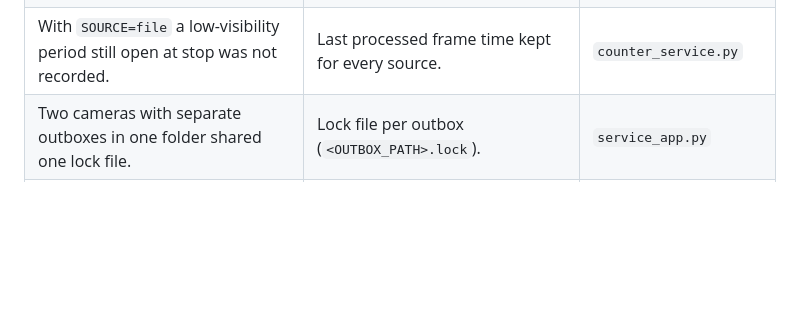
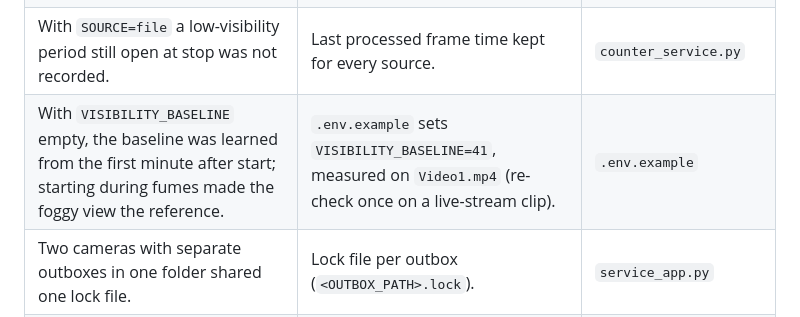
Before and after one commit to nav0225/F1Page, a Markdown page: AnodeCounting_GAP1 - Copy/README.md, the part around the change. GitHub-like rendering; blank space fills up the shorter version.

Commit message:
README: visibility baseline in the code review list
Co-Authored-By: Claude Opus 5.5 <noreply@anthropic.com>
Claude-Session: https://claude.ai/code/session_01NJdYzpVNbx3ZrU6aHWfTZe

```diff
--- a/AnodeCounting_GAP1 - Copy/README.md
+++ b/AnodeCounting_GAP1 - Copy/README.md
@@ -252,6 +252,7 @@ pull request that introduced the code and has a test.
 | On OpenCV older than 4.5.4 the RTSP timeout properties are missing and the camera never opened. | Properties looked up safely; FFmpeg defaults used when missing. | `capture.py` |
 | A hole whose evidence completed after the next hole had qualified was numbered after it, which could attribute it to the wrong anode (modulo) or split an anode (structural). | Holes numbered in crossing order (a qualified crossing waits at most `TRACK_STALE_FRAMES` for an earlier pending one). Video1.mp4 results unchanged. | `counting.py`, `replay.py` |
 | With `SOURCE=file` a low-visibility period still open at stop was not recorded. | Last processed frame time kept for every source. | `counter_service.py` |
+| With `VISIBILITY_BASELINE` empty, the baseline was learned from the first minute after start; starting during fumes made the foggy view the reference. | `.env.example` sets `VISIBILITY_BASELINE=41`, measured on `Video1.mp4` (re-check once on a live-stream clip). | `.env.example` |
 | Two cameras with separate outboxes in one folder shared one lock file. | Lock file per outbox (`<OUTBOX_PATH>.lock`). | `service_app.py` |
 | The dashboard hid the anode evidence line when no anode had a status (default modulo grouping). | `NOT ASSESSED` shown. | `dashboard_app.py` |
 | Scoring: closest-pair-first matching could leave valid hole matches unused; an anode whose holes matched no true hole was scored as mixed. | Maximum matching, then least timing error; such anodes reported as `unassessed`. Scores of all earlier replays unchanged. | `evaluate.py` |
```
